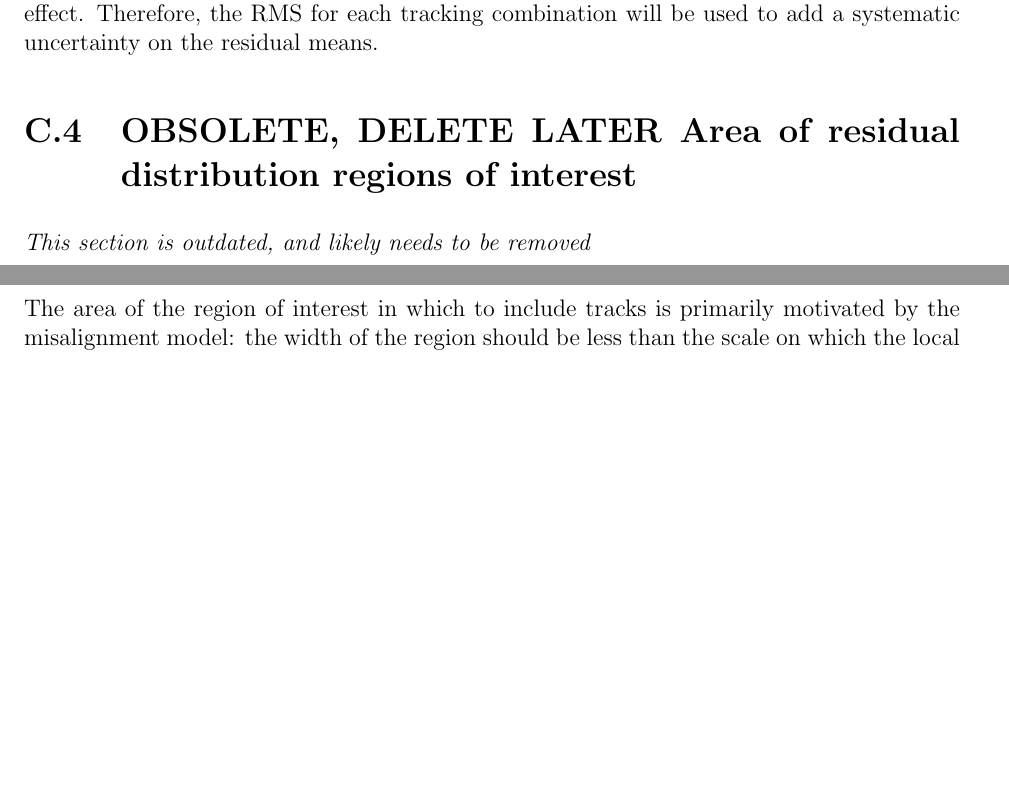
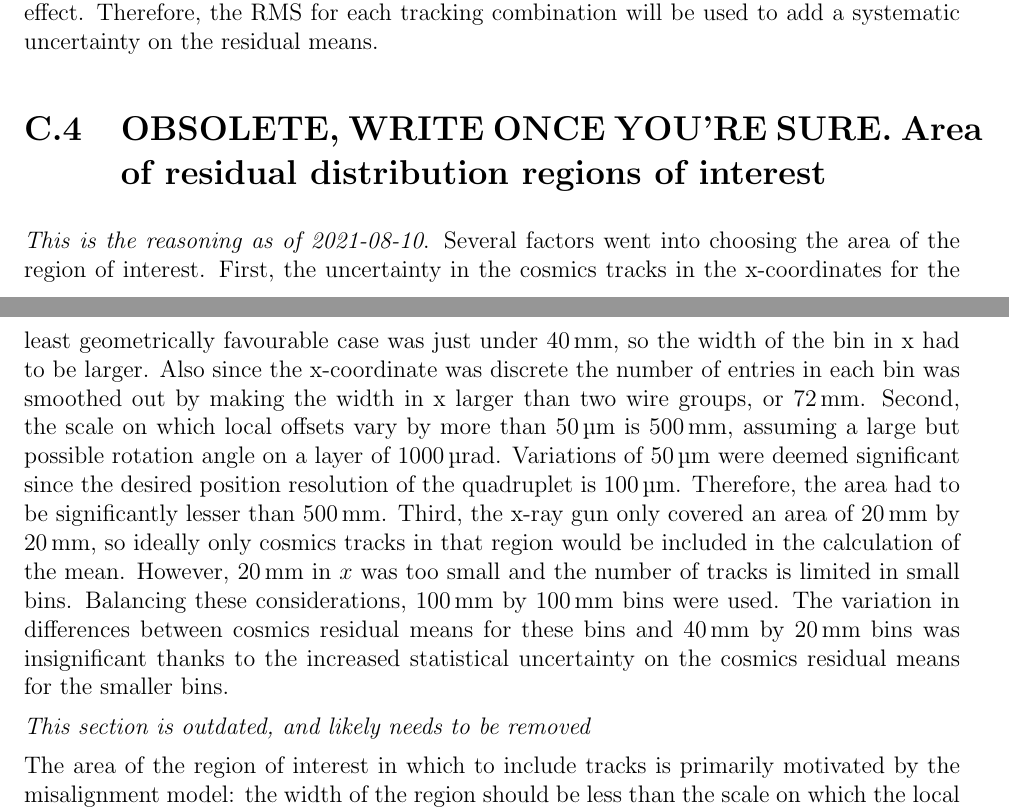
Before and after one commit to liaformenti/thesis, a LaTeX thesis (thesis.tex, which reads appendices/appendix-systematics.tex): two parts of pages 34 and 35 of 38 before the commit and two parts of pages 34 and 35 of 39 after it, joined at a grey line, cut so that both start at the same text, the shorter picture padded with empty space. Compiled offline with pdfLaTeX.

Commit message:
minor edits to appendix:systematics

```diff
--- a/appendices/appendix-systematics.tex
+++ b/appendices/appendix-systematics.tex
@@ -110,7 +110,7 @@ The other tracking combinations had smaller RMS values. Differences on the order
 
 %TODO : REMOVE THIS
 % --------------------------------------------------
-\section{OBSOLETE, DELETE LATER Area of residual distribution regions of interest}
+\section{OBSOLETE, WRITE ONCE YOU'RE SURE. Area of residual distribution regions of interest}
 % --------------------------------------------------
 \label{appendix:systematics_bin_size}
 % Edit count: 1
@@ -121,6 +121,8 @@ The other tracking combinations had smaller RMS values. Differences on the order
 % Also need to establish x == perpendicular to wires; y == perpendicular to strips. ==> How do I do this consistently?
 % May need to add 3100V reference if it's not already defined in your thesis.
 % Define ROI as short form?
+\textit{This is the reasoning as of 2021-08-10}.
+Several factors went into choosing the area of the region of interest. First, the uncertainty in the cosmics tracks in the x-coordinates for the least geometrically favourable case was just under \SI{40}{\milli\meter}, so the width of the bin in x had to be larger. Also since the x-coordinate was discrete the number of entries in each bin was smoothed out by making the width in x larger than two wire groups, or \SI{72}{\milli\meter}. Second, the scale on which local offsets vary by more than \SI{50}{\micro\meter} is \SI{500}{\milli\meter}, assuming a large but possible rotation angle on a layer of \SI{1000}{\micro\radian}. Variations of \SI{50}{\micro\meter} were deemed significant since the desired position resolution of the quadruplet is \SI{100}{\micro\meter}. Therefore, the area had to be significantly lesser than \SI{500}{\milli\meter}. Third, the x-ray gun only covered an area of \SI{20}{\milli\meter} by \SI{20}{\milli\meter}, so ideally only cosmics tracks in that region would be included in the calculation of the mean. However, \SI{20}{\milli\meter} in $x$ was too small and the number of tracks is limited in small bins. Balancing these considerations, \SI{100}{\milli\meter} by \SI{100}{\milli\meter} bins were used. The variation in differences between cosmics residual means for these bins and \SI{40}{\milli\meter} by \SI{20}{\milli\meter} bins was insignificant thanks to the increased statistical uncertainty on the cosmics residual means for the smaller bins.
 
 \textit{This section is outdated, and likely needs to be removed}
 
```
